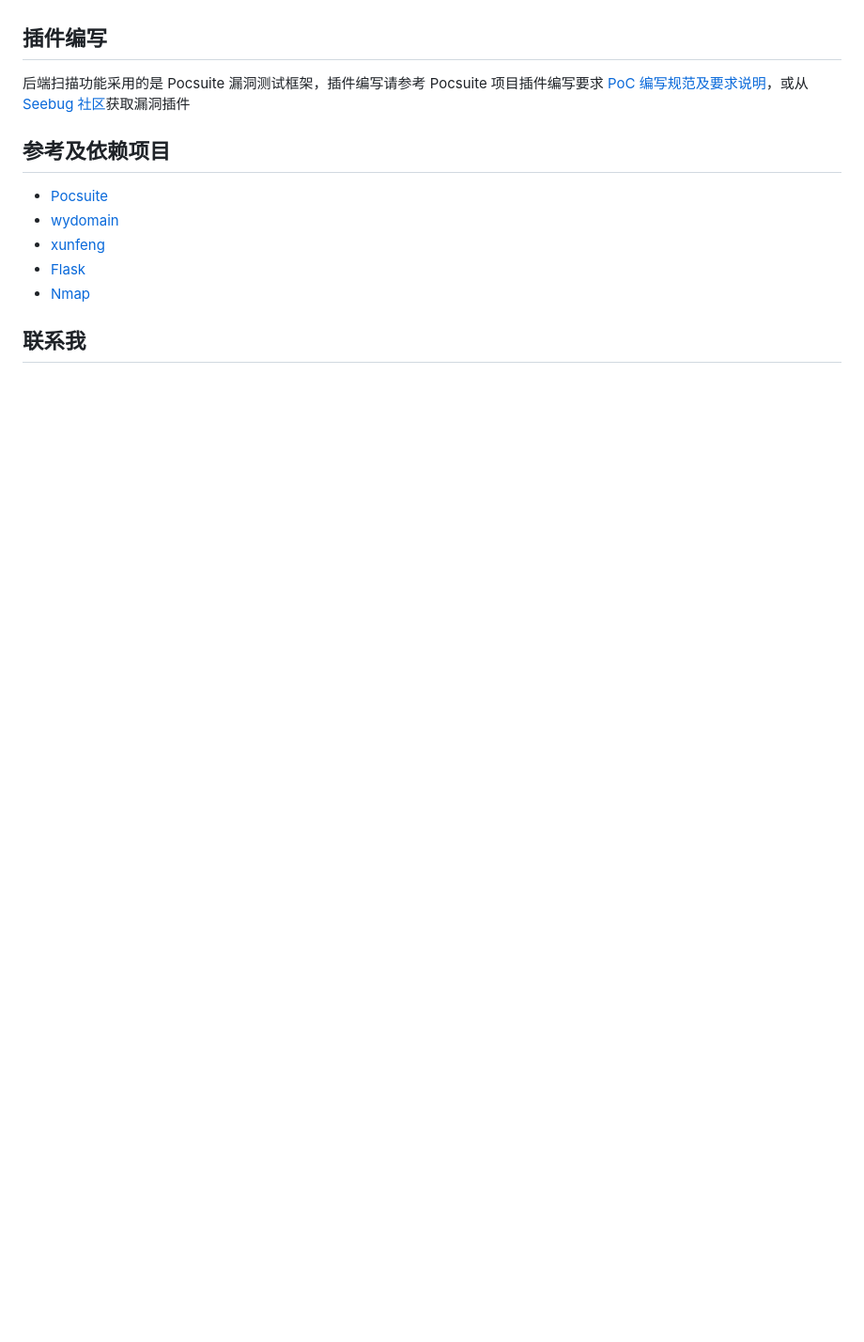
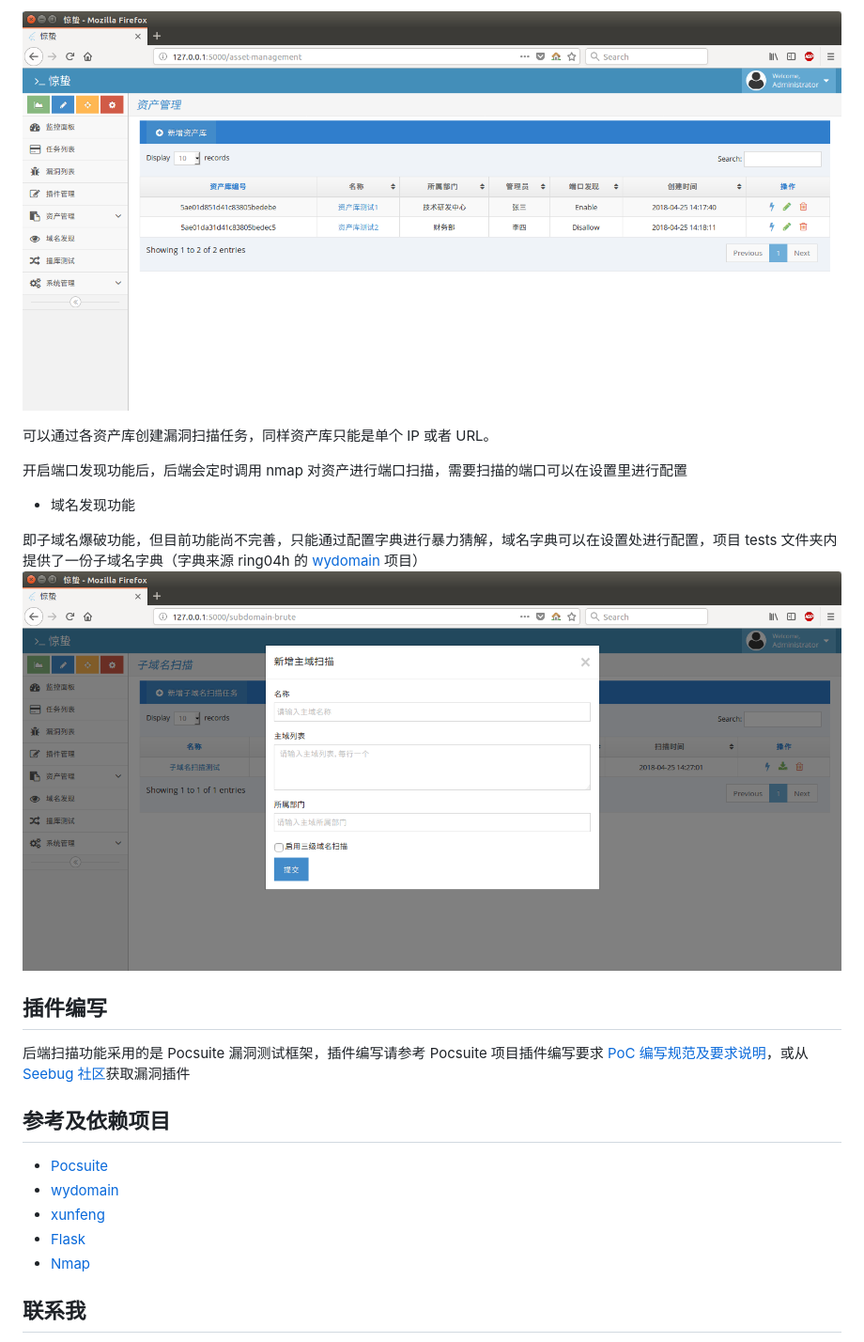
Before and after one commit to Shadowshusky/InsectsAwake, a Markdown page: README.md, the part around the change printed below. Shown: that part at 94% size. Drawn GitHub-style; pictures changed too: doc/images/Screenshot-asset-management.png (added), doc/images/Screenshot-subdomain-brute.png (added); blank space fills up the shorter version.

```diff
--- a/README.md
+++ b/README.md
@@ -21,3 +34,13 @@
+![](doc/images/Screenshot-asset-management.png)
+
+可以通过各资产库创建漏洞扫描任务，同样资产库只能是单个 IP 或者 URL。
+
+开启端口发现功能后，后端会定时调用 nmap 对资产进行端口扫描，需要扫描的端口可以在设置里进行配置
+
+- 域名发现功能
+
+即子域名爆破功能，但目前功能尚不完善，只能通过配置字典进行暴力猜解，域名字典可以在设置处进行配置，项目 tests 文件夹内提供了一份子域名字典（字典来源 ring04h 的 [wydomain](https://github.com/ring04h/wydomain/blob/wydomain2/wydomain.csv) 项目）
+![](doc/images/Screenshot-subdomain-brute.png)
 
 ## 插件编写
 
```
Also changed, not shown: other parts of README.md (+15 -2 lines), doc/images/Screenshot-create-tasks.png (added), doc/images/Screenshot-dashboard.png (added), 1 other file.
